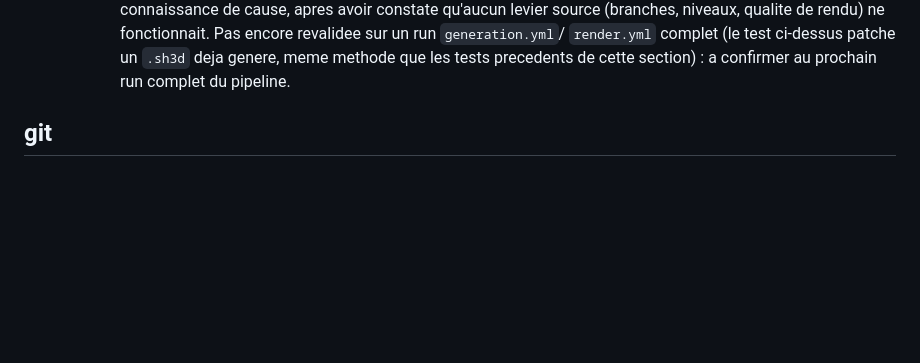
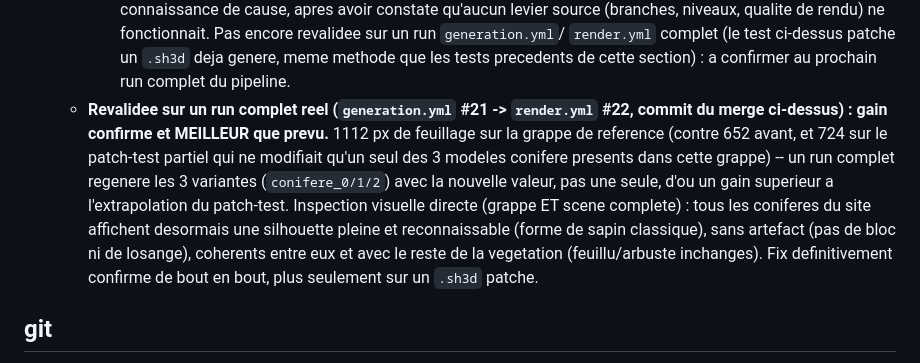
Before and after one commit to mightywhitysocks/sweethome3D-importgeo, a Markdown page: CLAUDE.md, the part around the change. Rendered like a GitHub page; blank space fills up the shorter version.

Commit message:
docs(vegetation): fix conifère LeafScale confirmé sur un run complet réel
Le gain mesuré sur le patch-test (652 -> 724 px, PR#89) était sous-estimé :
un run complet régénère les 3 variantes conifere_0/1/2 avec la nouvelle
valeur (le patch-test n'en modifiait qu'une). Sur le run réel
(generation.yml #21 -> render.yml #22) : 1112 px de feuillage sur la même
grappe de référence, tous les conifères du site affichent une silhouette
pleine et reconnaissable, aucun artefact constaté sur la scène complète.

Co-Authored-By: Claude Sonnet 5 <noreply@anthropic.com>
Claude-Session: https://claude.ai/code/session_01C63VQGZ5UNrqt4QfsZeBza

```diff
--- a/CLAUDE.md
+++ b/CLAUDE.md
@@ -627,6 +627,19 @@ script isolément (cf. Environnement) — pas la génération complète.
     `render.yml` complet (le test ci-dessus patche un `.sh3d` deja genere,
     meme methode que les tests precedents de cette section) : a confirmer
     au prochain run complet du pipeline.
+  - **Revalidee sur un run complet reel (`generation.yml` #21 ->
+    `render.yml` #22, commit du merge ci-dessus) : gain confirme et MEILLEUR
+    que prevu.** 1112 px de feuillage sur la grappe de reference (contre 652
+    avant, et 724 sur le patch-test partiel qui ne modifiait qu'un seul des
+    3 modeles conifere presents dans cette grappe) -- un run complet
+    regenere les 3 variantes (`conifere_0/1/2`) avec la nouvelle valeur, pas
+    une seule, d'ou un gain superieur a l'extrapolation du patch-test.
+    Inspection visuelle directe (grappe ET scene complete) : tous les
+    coniferes du site affichent desormais une silhouette pleine et
+    reconnaissable (forme de sapin classique), sans artefact (pas de bloc ni
+    de losange), coherents entre eux et avec le reste de la vegetation
+    (feuillu/arbuste inchanges). Fix definitivement confirme de bout en
+    bout, plus seulement sur un `.sh3d` patche.
 
 ## git
 
```
